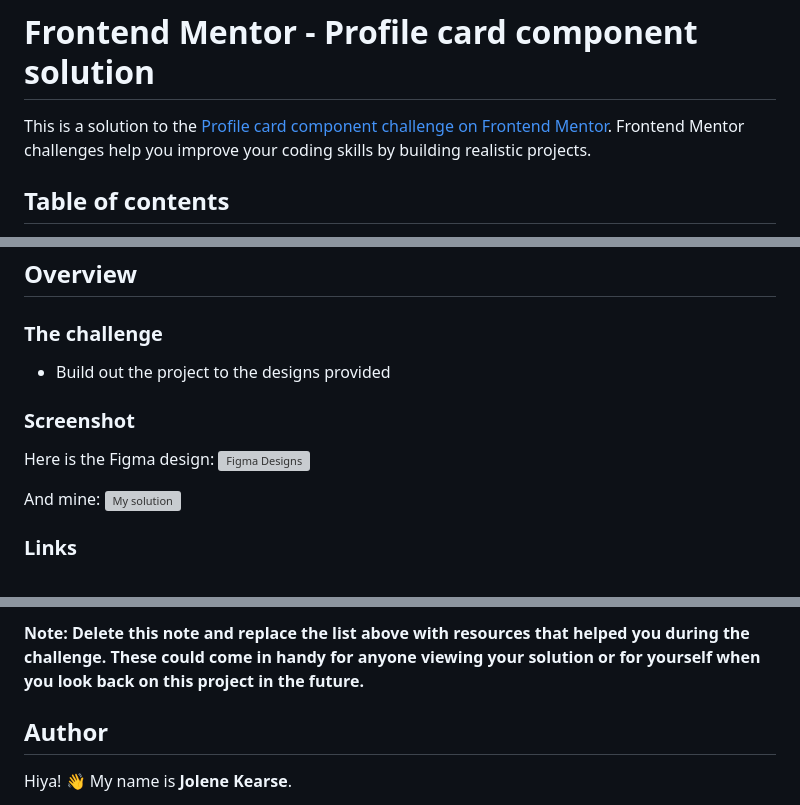
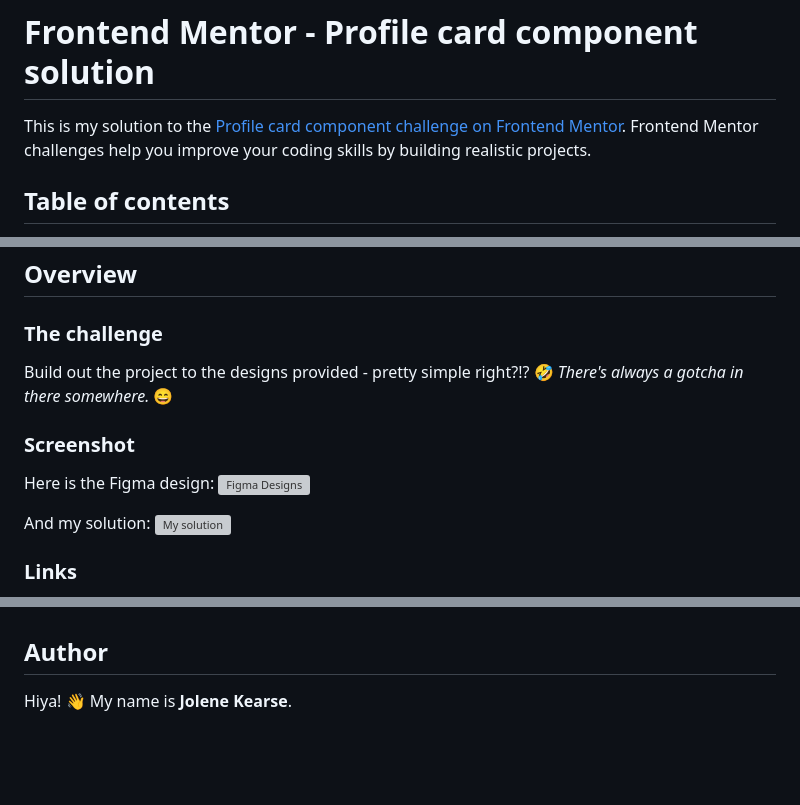
Before and after one commit to JoleneKearse/fem-profile-card-component, a Markdown page: README.md, 3 parts joined by grey strips. GitHub-like rendering; blank space fills up the shorter version; grey boxes are pictures that could not be loaded.

```diff
--- a/README.md
+++ b/README.md
@@ -1,6 +1,6 @@
 # Frontend Mentor - Profile card component solution
 
-This is a solution to the [Profile card component challenge on Frontend Mentor](https://www.frontendmentor.io/challenges/profile-card-component-cfArpWshJ). Frontend Mentor challenges help you improve your coding skills by building realistic projects.
+This is my solution to the [Profile card component challenge on Frontend Mentor](https://www.frontendmentor.io/challenges/profile-card-component-cfArpWshJ). Frontend Mentor challenges help you improve your coding skills by building realistic projects.
 
 ## Table of contents
 
@@ -21,14 +21,14 @@ This is a solution to the [Profile card component challenge on Frontend Mentor](
 
 ### The challenge
 
-- Build out the project to the designs provided
+Build out the project to the designs provided - pretty simple right?!? 🤣  _There's always a gotcha in there somewhere._ 😄
 
 ### Screenshot
 
 Here is the Figma design:
 ![Figma Designs](screenshots/figma-designs.png)
 
-And mine:
+And my solution:
 ![My solution]()
 
 
@@ -74,5 +88,4 @@ I will continue working on only doing one change per commit. I will; promise!
 
-**Note: Delete this note and replace the list above with resources that helped you during the challenge. These could come in handy for anyone viewing your solution or for yourself when you look back on this project in the future.**
 
 ## Author
 
```
Also changed, not shown: other parts of README.md (+18 -4 lines), screenshots/circles.png (added), screenshots/relative-absolute.png (added).
